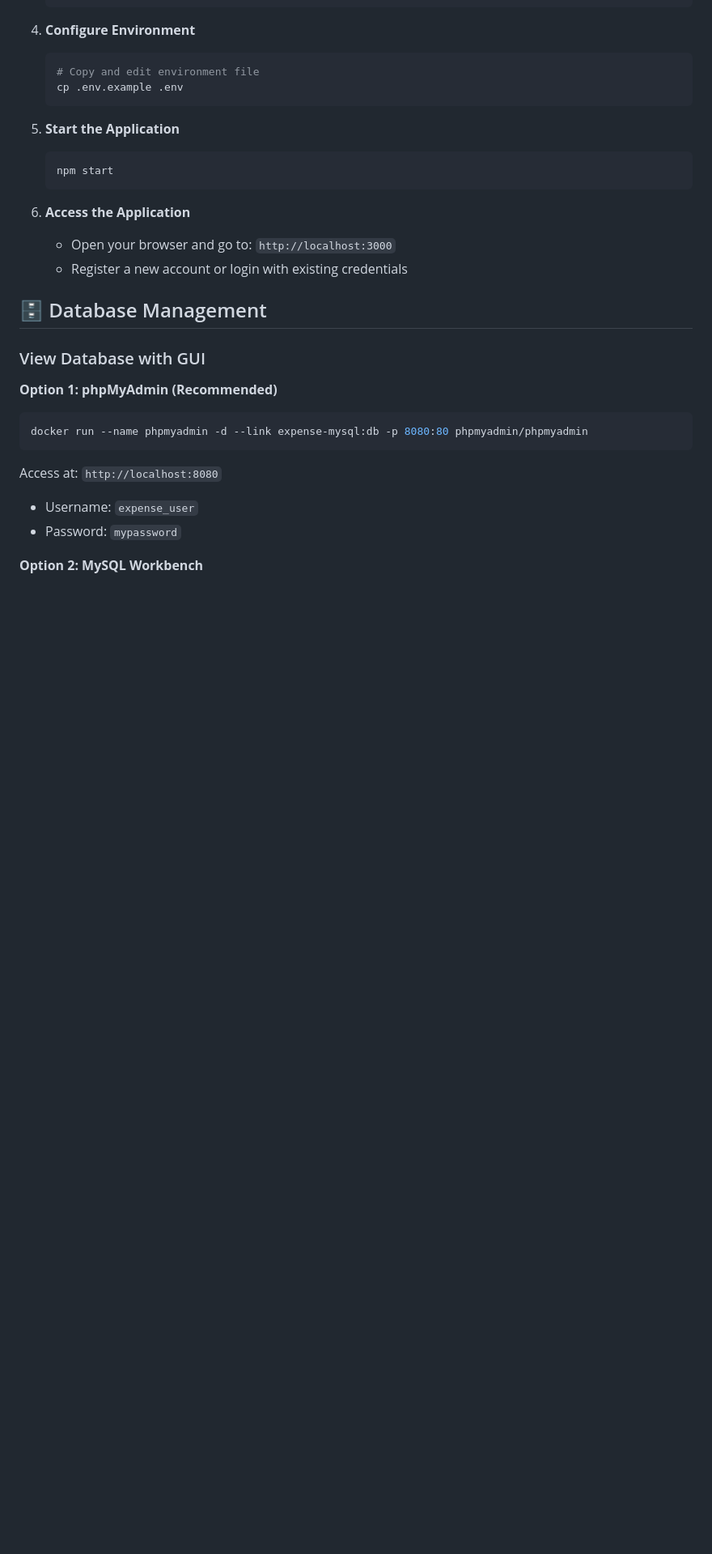
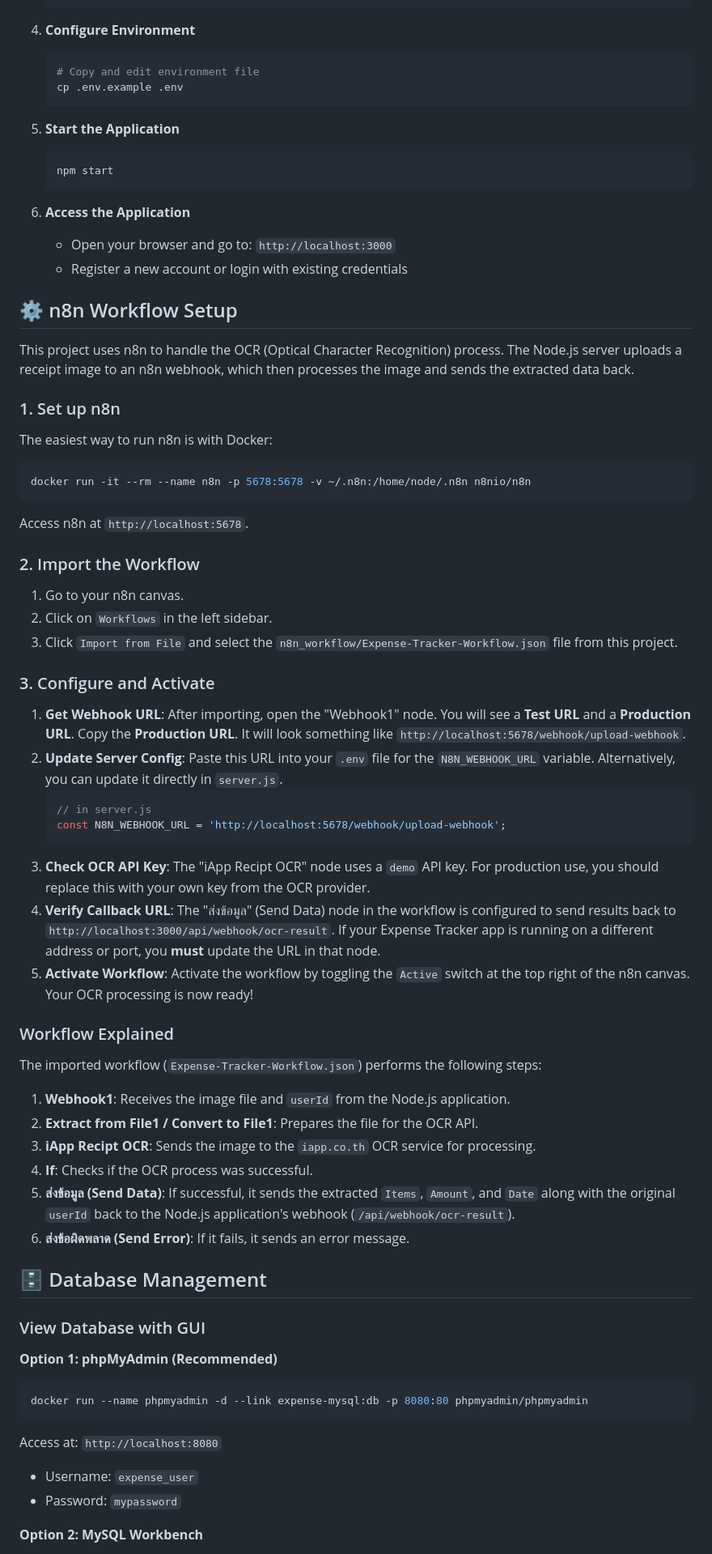
Before and after one commit to Adisak034/Expense-Tracker, a Markdown page: README.md, the part around the change printed below. Shown: that part at 81% size. Rendered like a GitHub page; blank space fills up the shorter version.

Commit message:
refactor: Enhance README with detailed n8n workflow setup for OCR processing

````diff
--- a/README.md
+++ b/README.md
@@ -77,6 +78,46 @@ A modern, full-featured expense tracking application built with Node.js, Express
 6. **Access the Application**
    - Open your browser and go to: `http://localhost:3000`
    - Register a new account or login with existing credentials
+
+## ⚙️ n8n Workflow Setup
+
+This project uses n8n to handle the OCR (Optical Character Recognition) process. The Node.js server uploads a receipt image to an n8n webhook, which then processes the image and sends the extracted data back.
+
+### 1. Set up n8n
+
+The easiest way to run n8n is with Docker:
+```bash
+docker run -it --rm --name n8n -p 5678:5678 -v ~/.n8n:/home/node/.n8n n8nio/n8n
+```
+Access n8n at `http://localhost:5678`.
+
+### 2. Import the Workflow
+
+1.  Go to your n8n canvas.
+2.  Click on `Workflows` in the left sidebar.
+3.  Click `Import from File` and select the `n8n_workflow/Expense-Tracker-Workflow.json` file from this project.
+
+### 3. Configure and Activate
+
+1.  **Get Webhook URL**: After importing, open the "Webhook1" node. You will see a **Test URL** and a **Production URL**. Copy the **Production URL**. It will look something like `http://localhost:5678/webhook/upload-webhook`.
+2.  **Update Server Config**: Paste this URL into your `.env` file for the `N8N_WEBHOOK_URL` variable. Alternatively, you can update it directly in `server.js`.
+    ```javascript
+    // in server.js
+    const N8N_WEBHOOK_URL = 'http://localhost:5678/webhook/upload-webhook';
+    ```
+3.  **Check OCR API Key**: The "iApp Recipt OCR" node uses a `demo` API key. For production use, you should replace this with your own key from the OCR provider.
+4.  **Verify Callback URL**: The "ส่งข้อมูล" (Send Data) node in the workflow is configured to send results back to `http://localhost:3000/api/webhook/ocr-result`. If your Expense Tracker app is running on a different address or port, you **must** update the URL in that node.
+5.  **Activate Workflow**: Activate the workflow by toggling the `Active` switch at the top right of the n8n canvas. Your OCR processing is now ready!
+
+### Workflow Explained
+
+The imported workflow (`Expense-Tracker-Workflow.json`) performs the following steps:
+1.  **Webhook1**: Receives the image file and `userId` from the Node.js application.
+2.  **Extract from File1 / Convert to File1**: Prepares the file for the OCR API.
+3.  **iApp Recipt OCR**: Sends the image to the `iapp.co.th` OCR service for processing.
+4.  **If**: Checks if the OCR process was successful.
+5.  **ส่งข้อมูล (Send Data)**: If successful, it sends the extracted `Items`, `Amount`, and `Date` along with the original `userId` back to the Node.js application's webhook (`/api/webhook/ocr-result`).
+6.  **ส่งข้อผิดพลาด (Send Error)**: If it fails, it sends an error message.
 
 ## 🗄️ Database Management
 
````
Also changed, not shown: other parts of README.md (+4 -1 lines).
